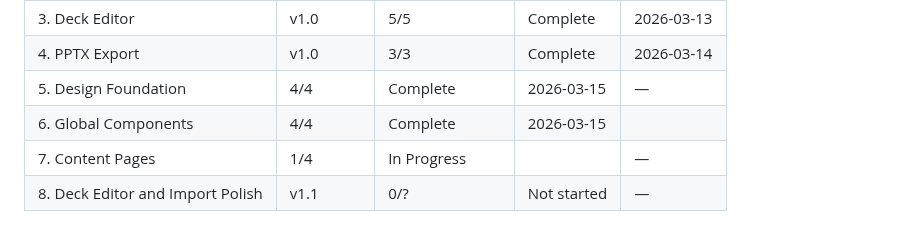
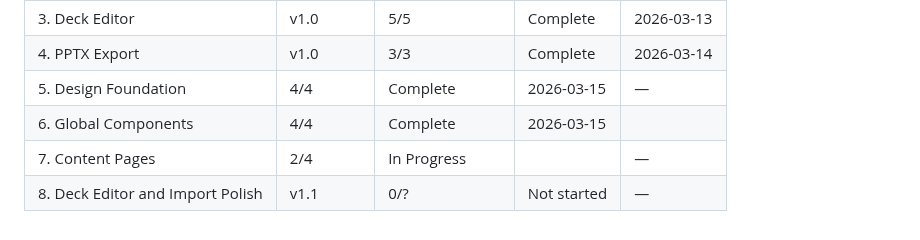
Before and after one commit to hschin/praise-project, a Markdown page: .planning/ROADMAP.md, the part around one of its changes. GitHub-like rendering.

```diff
--- a/.planning/ROADMAP.md
+++ b/.planning/ROADMAP.md
@@ -99,5 +99,5 @@ Plans:
 | 4. PPTX Export | v1.0 | 3/3 | Complete | 2026-03-14 |
 | 5. Design Foundation | 4/4 | Complete    | 2026-03-15 | — |
 | 6. Global Components | 4/4 | Complete   | 2026-03-15 |
-| 7. Content Pages | 1/4 | In Progress|  | — |
+| 7. Content Pages | 2/4 | In Progress|  | — |
 | 8. Deck Editor and Import Polish | v1.1 | 0/? | Not started | — |
```
Also changed, not shown: other parts of .planning/ROADMAP.md (+1 -1 lines), .planning/STATE.md (+12 -8 lines), 1 other file.
